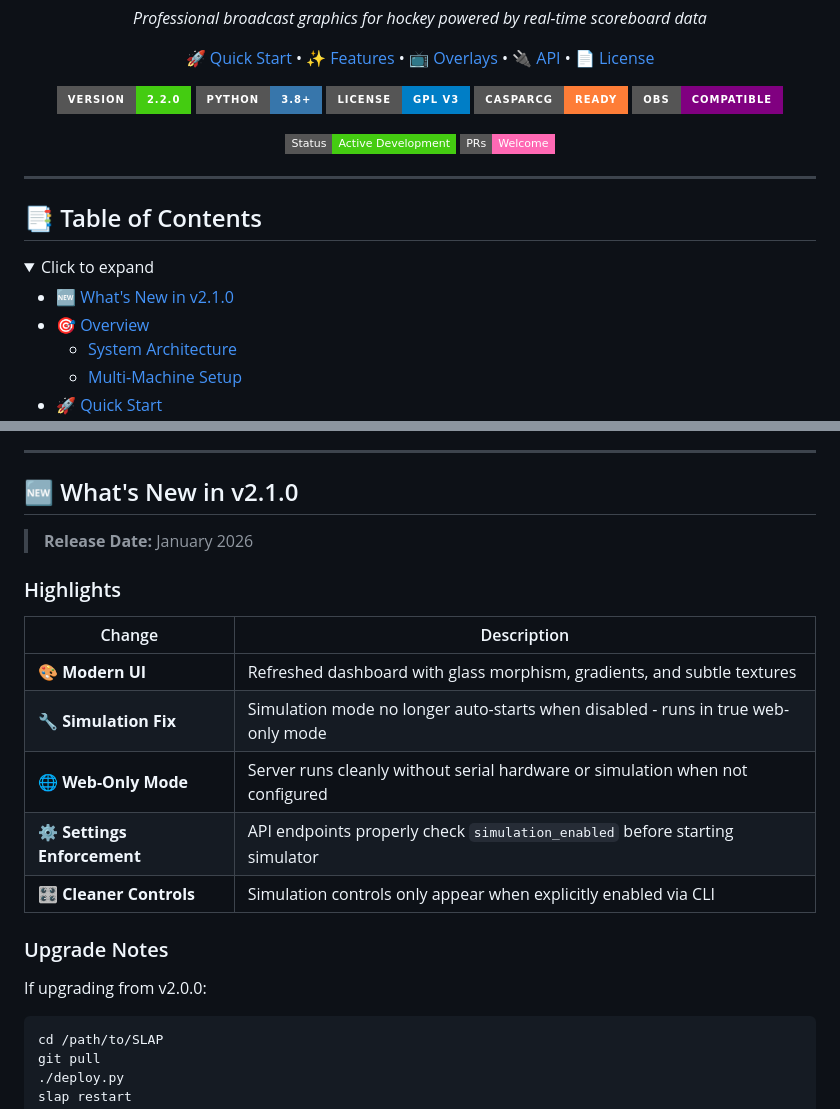
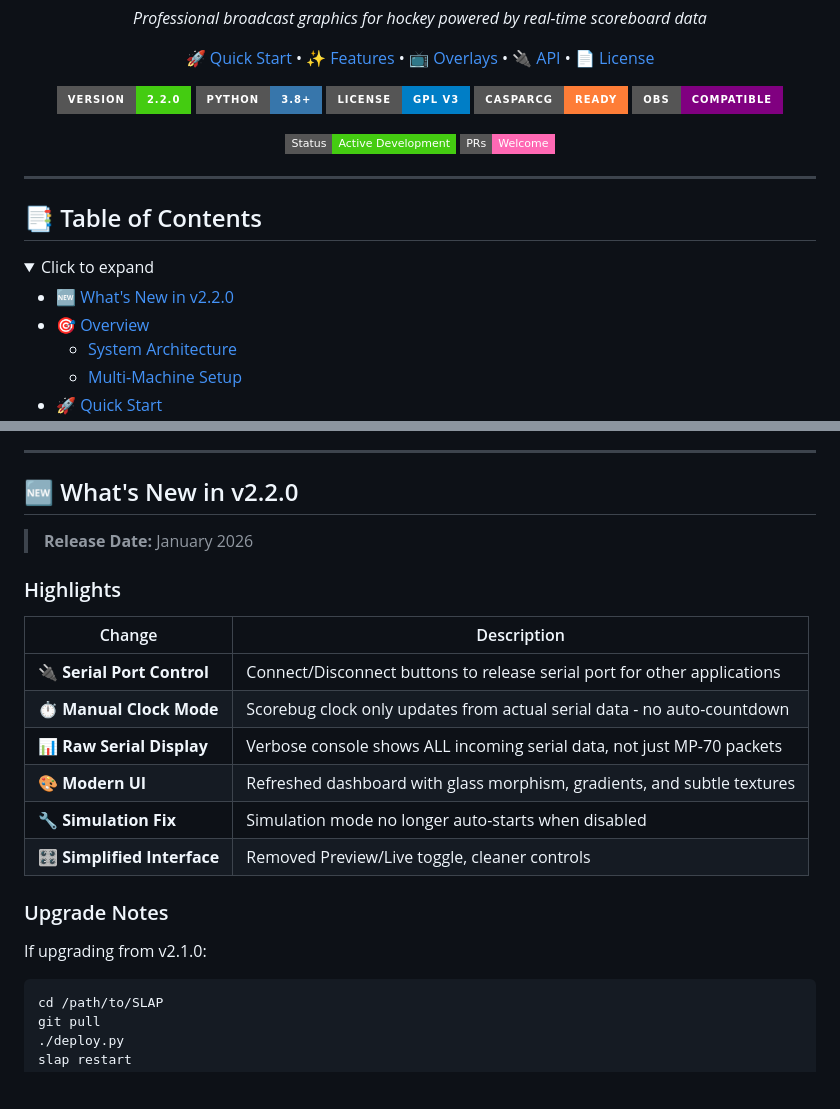
Before and after one commit to sworrl/SLAP, a Markdown page: README.md, 2 parts joined by grey strips. Rendered like a GitHub page; folded sections open; badges without logos; blank space fills up the shorter version.

````diff
--- a/README.md
+++ b/README.md
@@ -36,7 +36,7 @@
 <details>
 <summary>Click to expand</summary>
 
-- [🆕 What's New in v2.1.0](#-whats-new-in-v210)
+- [🆕 What's New in v2.2.0](#-whats-new-in-v220)
 - [🎯 Overview](#-overview)
   - [System Architecture](#system-architecture)
   - [Multi-Machine Setup](#multi-machine-setup-recommended)
@@ -85,7 +85,7 @@
 
 ---
 
-## 🆕 What's New in v2.1.0
+## 🆕 What's New in v2.2.0
 
 > **Release Date:** January 2026
 
@@ -93,15 +93,16 @@
 
 | Change | Description |
 |--------|-------------|
+| 🔌 **Serial Port Control** | Connect/Disconnect buttons to release serial port for other applications |
+| ⏱️ **Manual Clock Mode** | Scorebug clock only updates from actual serial data - no auto-countdown |
+| 📊 **Raw Serial Display** | Verbose console shows ALL incoming serial data, not just MP-70 packets |
 | 🎨 **Modern UI** | Refreshed dashboard with glass morphism, gradients, and subtle textures |
-| 🔧 **Simulation Fix** | Simulation mode no longer auto-starts when disabled - runs in true web-only mode |
-| 🌐 **Web-Only Mode** | Server runs cleanly without serial hardware or simulation when not configured |
-| ⚙️ **Settings Enforcement** | API endpoints properly check `simulation_enabled` before starting simulator |
-| 🎛️ **Cleaner Controls** | Simulation controls only appear when explicitly enabled via CLI |
+| 🔧 **Simulation Fix** | Simulation mode no longer auto-starts when disabled |
+| 🎛️ **Simplified Interface** | Removed Preview/Live toggle, cleaner controls |
 
 ### Upgrade Notes
 
-If upgrading from v2.0.0:
+If upgrading from v2.1.0:
 ```bash
 cd /path/to/SLAP
 git pull
````
Also changed, not shown: other parts of README.md (+1 -1 lines).
